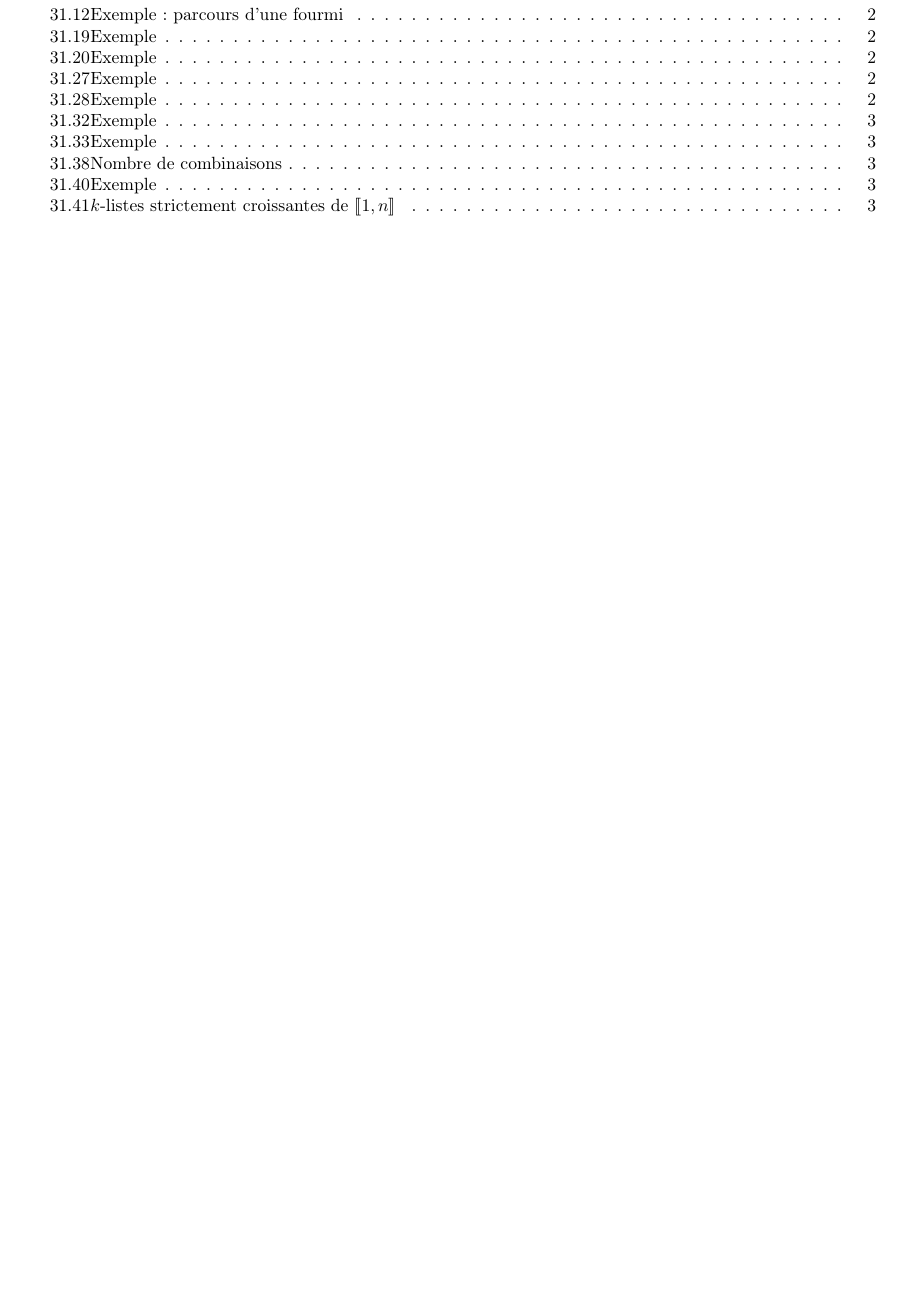
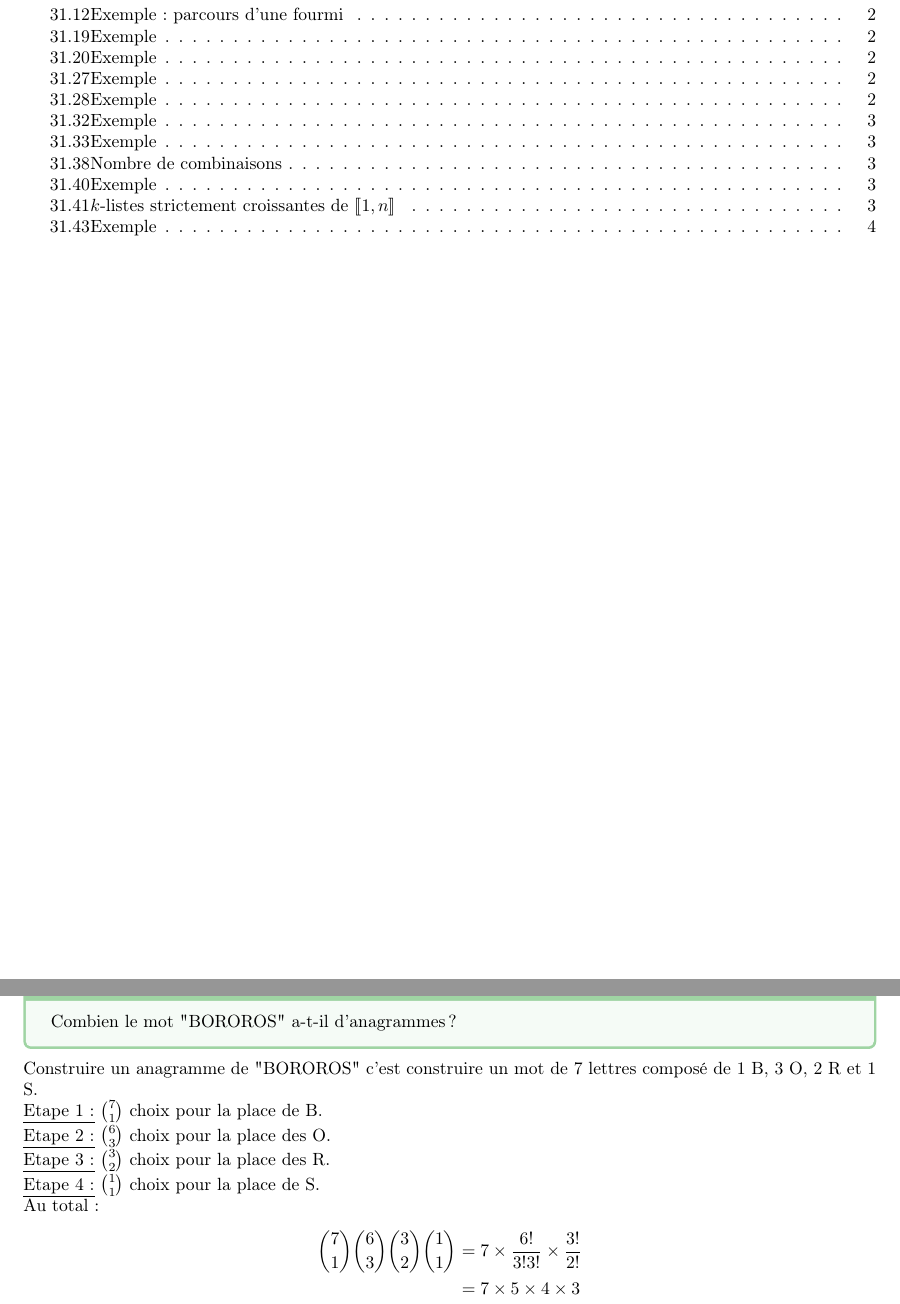
Before and after one commit to MP2I-FSM24/Cours-Maths-LaTeX, a LaTeX document (Cours/Chapitre_31/chapitre31.tex): part of page 1 of 3 before the commit and two parts of pages 1 and 4 of 4 after it, the two joined at a grey line, cut so that both start at the same text, the shorter picture padded with empty space. Compiled offline with pdfLaTeX.

Commit message:
Exemple 31.43

```diff
--- a/Cours/Chapitre_31/chapitre31.tex
+++ b/Cours/Chapitre_31/chapitre31.tex
@@ -106,5 +106,22 @@ Aut total : $4\times 26^3$ possibilités.
 
 \noindent Pour tout ensemble à $k$ éléments de $\llbracket 1, n \rrbracket$ distincts, il existe une unique manière de les ordonner. Réciproquement tout $k$-uplet $(i_1, \ldots, i_k)$ avec $1\leq i_1 < \cdots < i_k \leq n$ fournit un sous-ensemble à $k$ eléments distincts de $\llbracket 1, n \rrbracket$. Il y a donc en tout $\binom{n}{k}$ familles recherchées.
 
+\setsection{42}
+\section{Exemple}
+\begin{tcolorbox}[title=Exemple 31.43, title filled=false, colframe=darkgreen, colback=darkgreen!10!white]
+    Combien le mot "BOROROS" a-t-il d'anagrammes ?
+\end{tcolorbox}
+
+\noindent Construire un anagramme de "BOROROS" c'est construire un mot de 7 lettres composé de $1$ B, $3$ O, $2$ R et $1$ S. \\
+\noindent\underline{Etape 1 :} $\binom{7}{1}$ choix pour la place de B. \\
+\noindent\underline{Etape 2 :} $\binom{6}{3}$ choix pour la place des O. \\
+\noindent\underline{Etape 3 :} $\binom{3}{2}$ choix pour la place des R. \\
+\noindent\underline{Etape 4 :} $\binom{1}{1}$ choix pour la place de S. \\
+Au total :
+\begin{align*}
+    \binom{7}{1} \binom{6}{3} \binom{3}{2} \binom{1}{1} &= 7 \times \frac{6!}{3!3!} \times \frac{3!}{2!} \\
+    &= 7 \times 5 \times 4 \times 3
+\end{align*}
+
 
 \end{document}
```
Also changed, not shown: Cours/Chapitre_31/chapitre31.pdf.
